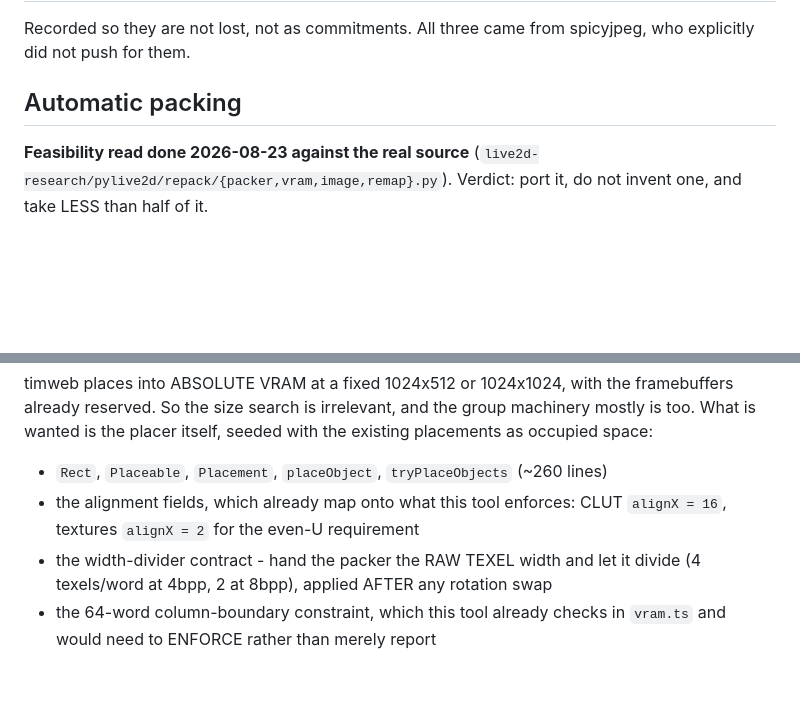
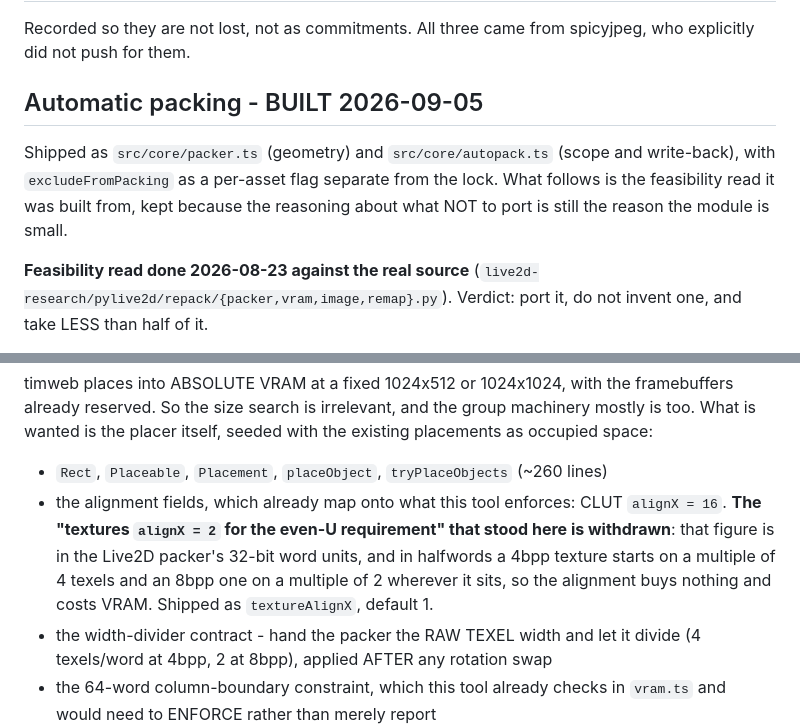
Before and after one commit to ps1dev/timweb, a Markdown page: ROADMAP.md, 2 parts joined by grey strips. Drawn GitHub-style; blank space fills up the shorter version.

Commit message:
Withdraw the texture alignX=2 note; record the packer as built.
The even-U figure was in the Live2D packer's 32-bit word units. In halfwords a
4bpp texture starts on a multiple of 4 texels and an 8bpp one on a multiple of
2 wherever it sits, so the alignment buys nothing and costs VRAM.

Signed-off-by: Nicolas 'Pixel' Noble <nicolas@nobis-crew.org>

```diff
--- a/ROADMAP.md
+++ b/ROADMAP.md
@@ -3,7 +3,12 @@
 Recorded so they are not lost, not as commitments. All three came from
 spicyjpeg, who explicitly did not push for them.
 
-## Automatic packing
+## Automatic packing - BUILT 2026-09-05
+
+Shipped as `src/core/packer.ts` (geometry) and `src/core/autopack.ts` (scope and
+write-back), with `excludeFromPacking` as a per-asset flag separate from the
+lock. What follows is the feasibility read it was built from, kept because the
+reasoning about what NOT to port is still the reason the module is small.
 
 **Feasibility read done 2026-08-23 against the real source**
 (`live2d-research/pylive2d/repack/{packer,vram,image,remap}.py`). Verdict:
@@ -42,7 +47,11 @@ existing placements as occupied space:
 
 - `Rect`, `Placeable`, `Placement`, `placeObject`, `tryPlaceObjects` (~260 lines)
 - the alignment fields, which already map onto what this tool enforces: CLUT
-  `alignX = 16`, textures `alignX = 2` for the even-U requirement
+  `alignX = 16`. **The "textures `alignX = 2` for the even-U requirement" that
+  stood here is withdrawn**: that figure is in the Live2D packer's 32-bit word
+  units, and in halfwords a 4bpp texture starts on a multiple of 4 texels and
+  an 8bpp one on a multiple of 2 wherever it sits, so the alignment buys
+  nothing and costs VRAM. Shipped as `textureAlignX`, default 1.
 - the width-divider contract - hand the packer the RAW TEXEL width and let it
   divide (4 texels/word at 4bpp, 2 at 8bpp), applied AFTER any rotation swap
 - the 64-word column-boundary constraint, which this tool already checks in
```
